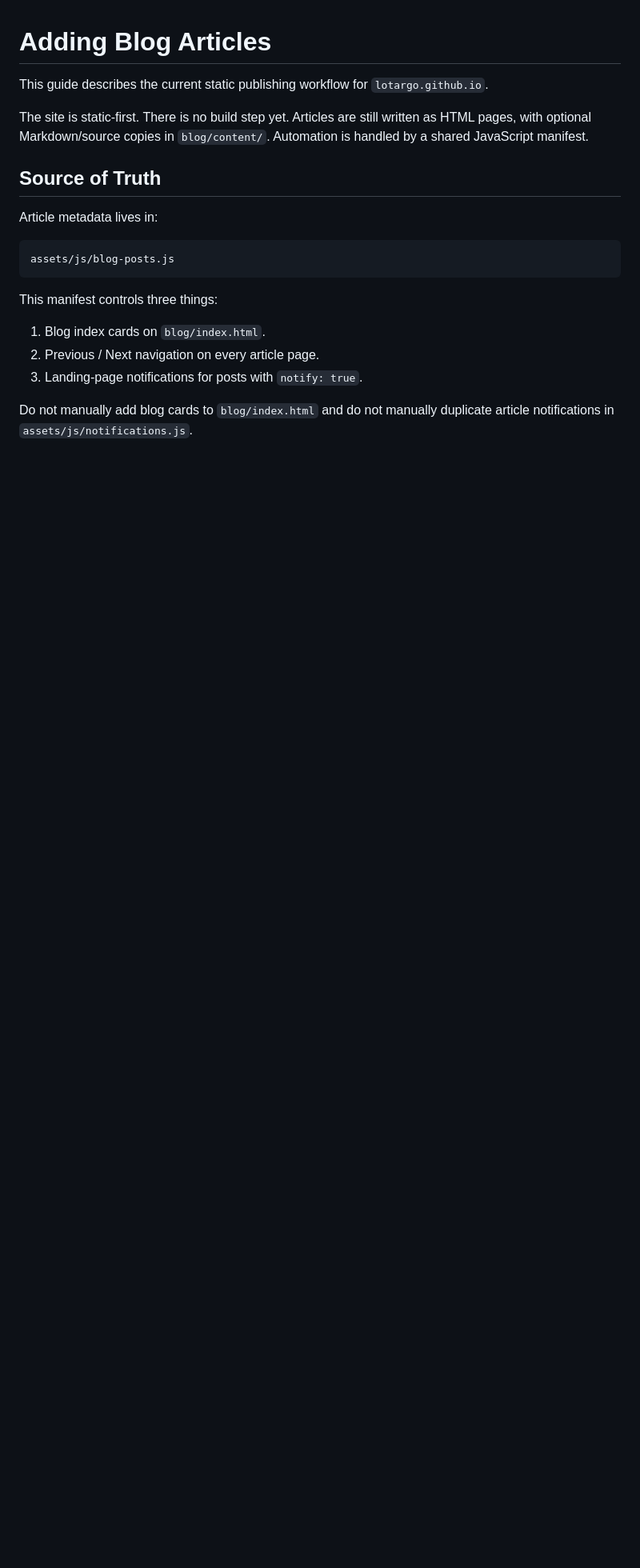
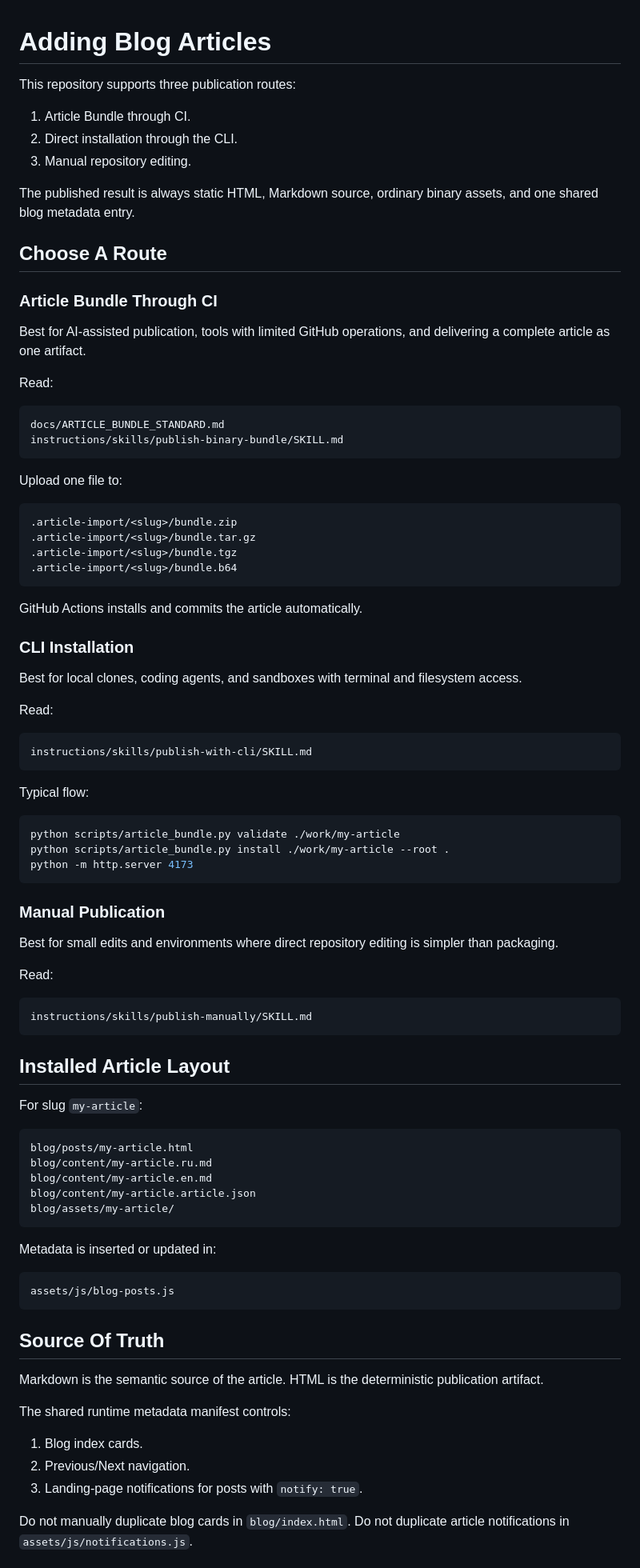
Before and after one commit to Lotargo/lotargo.github.io, a Markdown page: docs/ADDING_BLOG_ARTICLES.md, the part around one of its changes. Shown at 80% size. GitHub-like rendering; blank space fills up the shorter version.

````diff
--- a/docs/ADDING_BLOG_ARTICLES.md
+++ b/docs/ADDING_BLOG_ARTICLES.md
@@ -1,22 +1,92 @@
 # Adding Blog Articles
 
-This guide describes the current static publishing workflow for `lotargo.github.io`.
+This repository supports three publication routes:
 
-The site is static-first. There is no build step yet. Articles are still written as HTML pages, with optional Markdown/source copies in `blog/content/`. Automation is handled by a shared JavaScript manifest.
+1. Article Bundle through CI.
+2. Direct installation through the CLI.
+3. Manual repository editing.
 
-## Source of Truth
+The published result is always static HTML, Markdown source, ordinary binary assets, and one shared blog metadata entry.
 
-Article metadata lives in:
+## Choose A Route
+
+### Article Bundle Through CI
+
+Best for AI-assisted publication, tools with limited GitHub operations, and delivering a complete article as one artifact.
+
+Read:
+
+```text
+docs/ARTICLE_BUNDLE_STANDARD.md
+instructions/skills/publish-binary-bundle/SKILL.md
+```
+
+Upload one file to:
+
+```text
+.article-import/<slug>/bundle.zip
+.article-import/<slug>/bundle.tar.gz
+.article-import/<slug>/bundle.tgz
+.article-import/<slug>/bundle.b64
+```
+
+GitHub Actions installs and commits the article automatically.
+
+### CLI Installation
+
+Best for local clones, coding agents, and sandboxes with terminal and filesystem access.
+
+Read:
+
+```text
+instructions/skills/publish-with-cli/SKILL.md
+```
+
+Typical flow:
+
+```bash
+python scripts/article_bundle.py validate ./work/my-article
+python scripts/article_bundle.py install ./work/my-article --root .
+python -m http.server 4173
+```
+
+### Manual Publication
+
+Best for small edits and environments where direct repository editing is simpler than packaging.
+
+Read:
+
+```text
+instructions/skills/publish-manually/SKILL.md
+```
+
+## Installed Article Layout
+
+For slug `my-article`:
+
+```text
+blog/posts/my-article.html
+blog/content/my-article.ru.md
+blog/content/my-article.en.md
+blog/content/my-article.article.json
+blog/assets/my-article/
+```
+
+Metadata is inserted or updated in:
 
 ```text
 assets/js/blog-posts.js
 ```
 
-This manifest controls three things:
+## Source Of Truth
 
-1. Blog index cards on `blog/index.html`.
-2. Previous / Next navigation on every article page.
+Markdown is the semantic source of the article. HTML is the deterministic publication artifact.
+
+The shared runtime metadata manifest controls:
+
+1. Blog index cards.
+2. Previous/Next navigation.
 3. Landing-page notifications for posts with `notify: true`.
 
-Do not manually add blog cards to `blog/index.html` and do not manually duplicate article notifications in `assets/js/notifications.js`.
+Do not manually duplicate blog cards in `blog/index.html`. Do not duplicate article notifications in `assets/js/notifications.js`.
 
````
Also changed, not shown: other parts of docs/ADDING_BLOG_ARTICLES.md (+137 -158 lines).
